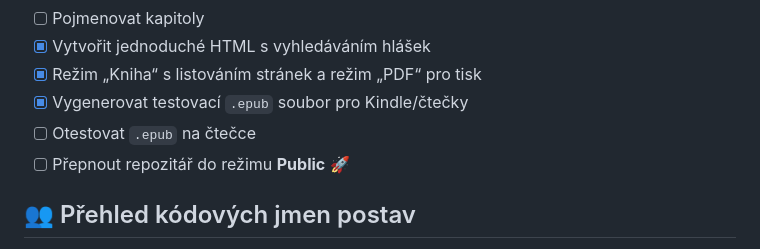
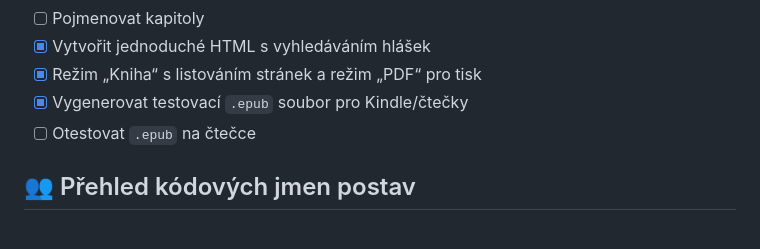
Before and after one commit to PavelStibal/par-parmenu-scenar, a Markdown page: README.md, the part around the change. GitHub-like rendering.

Commit message:
remove one chcek list point

```diff
--- a/README.md
+++ b/README.md
@@ -13,7 +13,6 @@
 - [x] Režim „Kniha“ s listováním stránek a režim „PDF“ pro tisk
 - [x] Vygenerovat testovací `.epub` soubor pro Kindle/čtečky
 - [ ] Otestovat `.epub` na čtečce
-- [ ] Přepnout repozitář do režimu **Public** 🚀
 
 ## 👥 Přehled kódových jmen postav
 - Fritol Šourek (Frodo)
```
